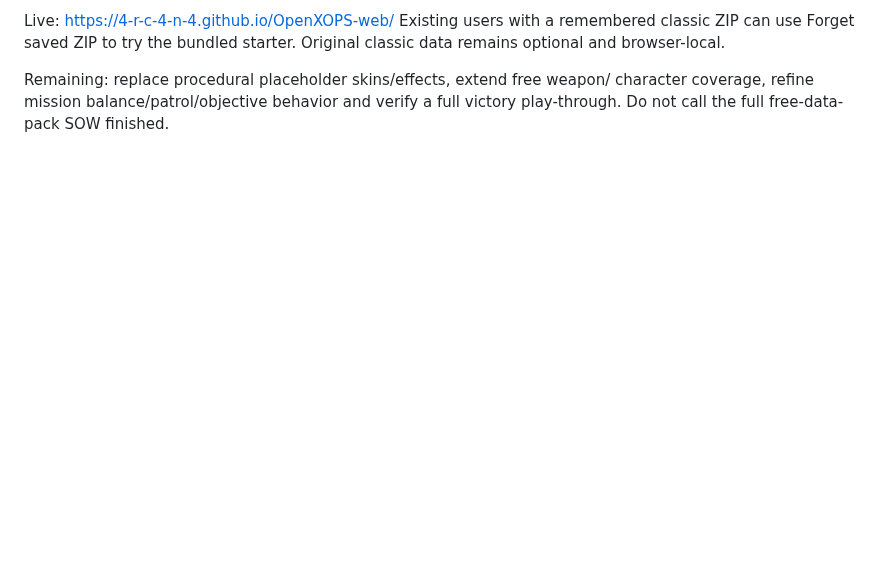
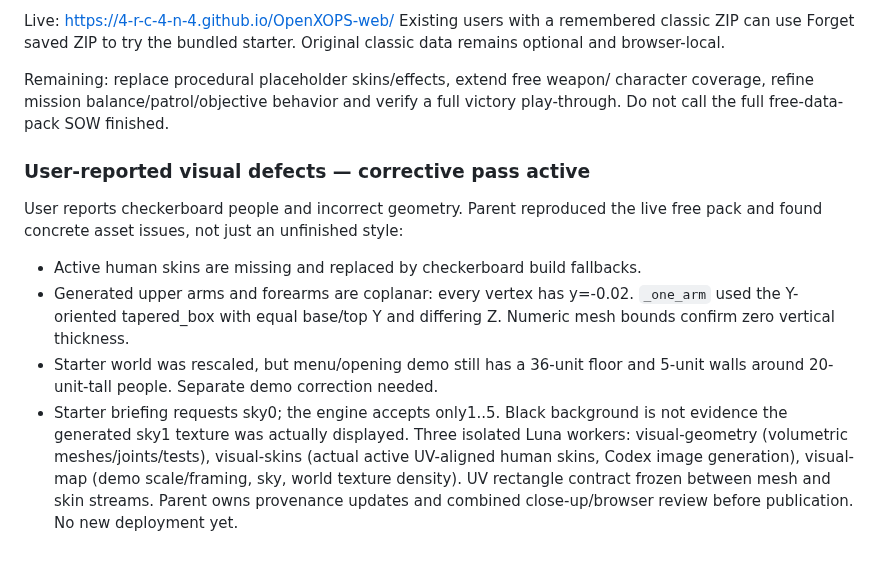
Before and after one commit to 4-R-C-4-N-4/OpenXOPS-web, a Markdown page: PROGRESS.md, the part around the change. Drawn GitHub-style; blank space fills up the shorter version.

Commit message:
docs: track reproduced character and world visual defects

```diff
--- a/PROGRESS.md
+++ b/PROGRESS.md
@@ -504,3 +504,21 @@ the bundled starter. Original classic data remains optional and browser-local.
 Remaining: replace procedural placeholder skins/effects, extend free weapon/
 character coverage, refine mission balance/patrol/objective behavior and verify
 a full victory play-through. Do not call the full free-data-pack SOW finished.
+
+### User-reported visual defects — corrective pass active
+
+User reports checkerboard people and incorrect geometry. Parent reproduced the
+live free pack and found concrete asset issues, not just an unfinished style:
+- Active human skins are missing and replaced by checkerboard build fallbacks.
+- Generated upper arms and forearms are coplanar: every vertex has y=-0.02.
+  `_one_arm` used the Y-oriented tapered_box with equal base/top Y and differing
+  Z. Numeric mesh bounds confirm zero vertical thickness.
+- Starter world was rescaled, but menu/opening demo still has a 36-unit floor
+  and 5-unit walls around 20-unit-tall people. Separate demo correction needed.
+- Starter briefing requests sky0; the engine accepts only1..5. Black background
+  is not evidence the generated sky1 texture was actually displayed.
+Three isolated Luna workers: visual-geometry (volumetric meshes/joints/tests),
+visual-skins (actual active UV-aligned human skins, Codex image generation),
+visual-map (demo scale/framing, sky, world texture density). UV rectangle
+contract frozen between mesh and skin streams. Parent owns provenance updates
+and combined close-up/browser review before publication. No new deployment yet.
```
